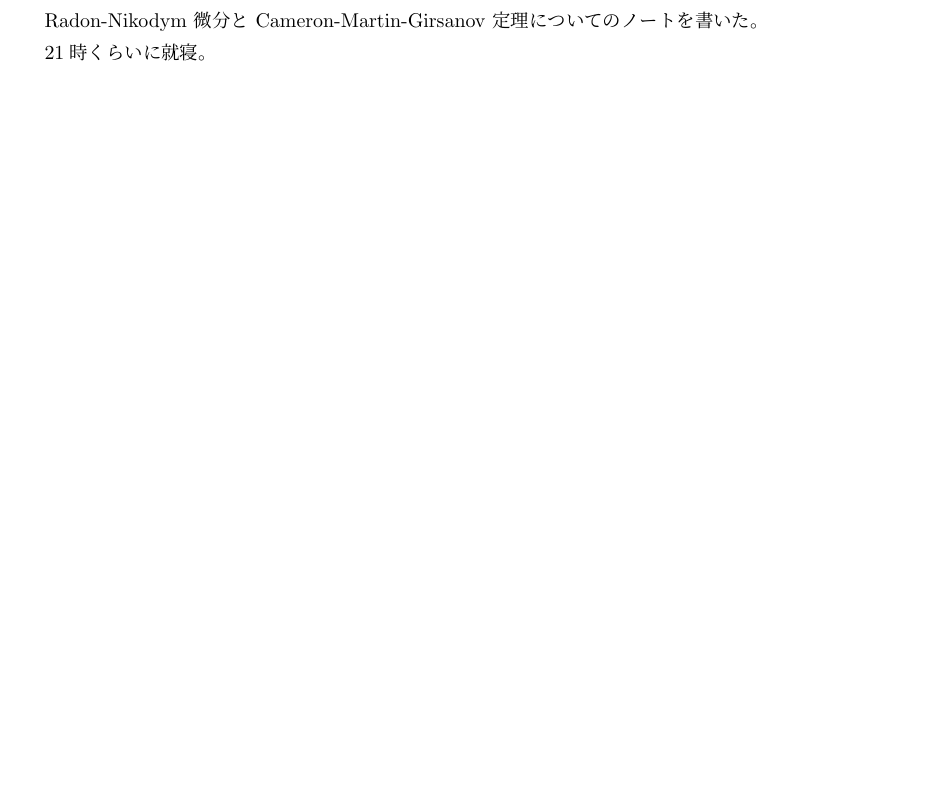
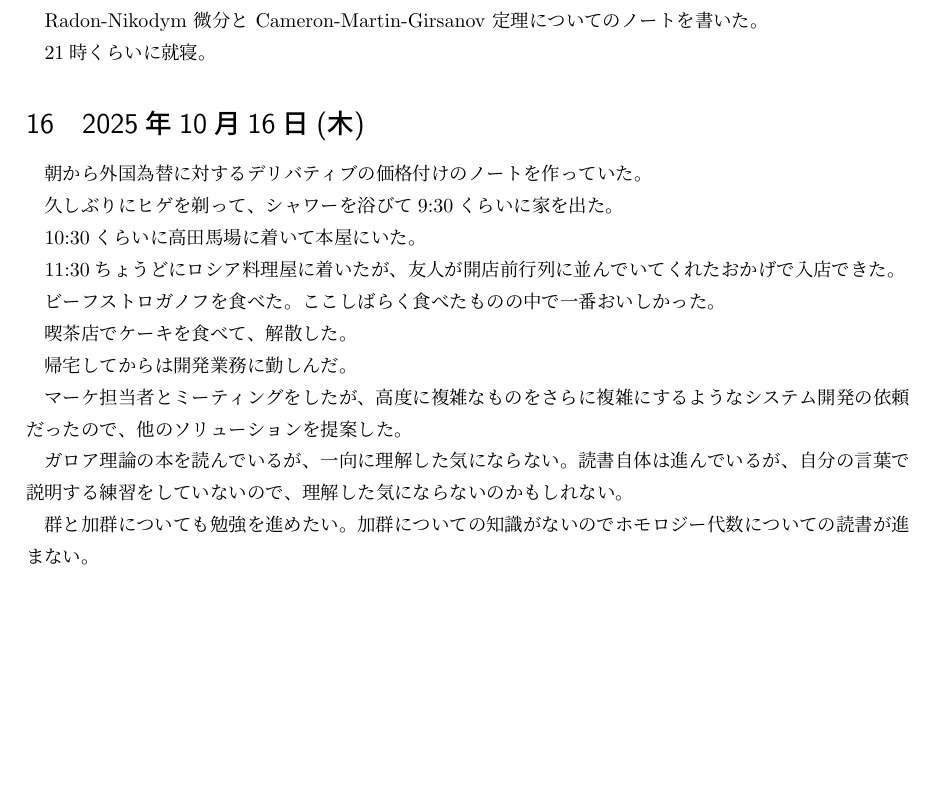
Before and after one commit to masaru113/mastex, a LaTeX document (tex/log/2025/10/main_ja.tex): part of page 6 of 6, cut so that both start at the same text, the shorter picture padded with empty space. Compiled offline with upLaTeX and dvipdfmx.

Commit message:
docs: updated

```diff
--- a/tex/log/2025/10/main_ja.tex
+++ b/tex/log/2025/10/main_ja.tex
@@ -387,4 +387,28 @@ Radon-Nikodym 微分と Cameron-Martin-Girsanov 定理についてのノート
 21時くらいに就寝。
 
 
+\section{2025年10月16日(木)}
+
+朝から外国為替に対するデリバティブの価格付けのノートを作っていた。
+
+久しぶりにヒゲを剃って、シャワーを浴びて9:30くらいに家を出た。
+
+10:30くらいに高田馬場に着いて本屋にいた。
+
+11:30ちょうどにロシア料理屋に着いたが、友人が開店前行列に並んでいてくれたおかげで入店できた。
+
+ビーフストロガノフを食べた。ここしばらく食べたものの中で一番おいしかった。
+
+喫茶店でケーキを食べて、解散した。
+
+帰宅してからは開発業務に勤しんだ。
+
+マーケ担当者とミーティングをしたが、高度に複雑なものをさらに複雑にするようなシステム開発の依頼だったので、他のソリューションを提案した。
+
+ガロア理論の本を読んでいるが、一向に理解した気にならない。
+読書自体は進んでいるが、自分の言葉で説明する練習をしていないので、理解した気にならないのかもしれない。
+
+群と加群についても勉強を進めたい。
+加群についての知識がないのでホモロジー代数についての読書が進まない。
+
 \end{document}
```
Also changed, not shown: tex/log/2025/10/main.tex (+22 -0 lines), tex/log/2025/10/main.pdf, tex/log/2025/10/main_ja.pdf.
